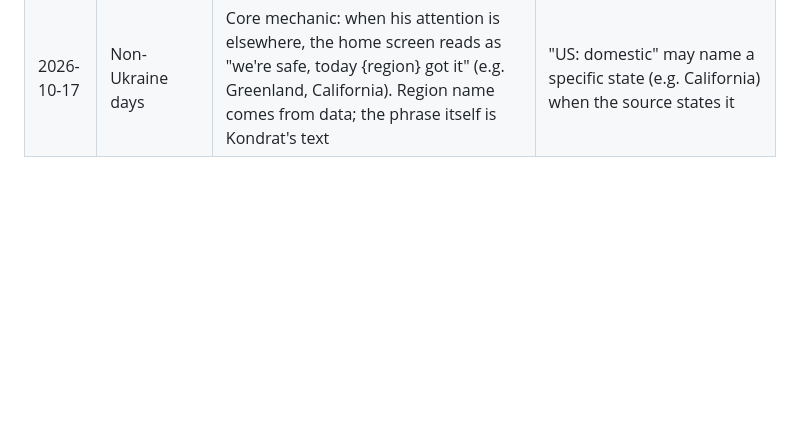
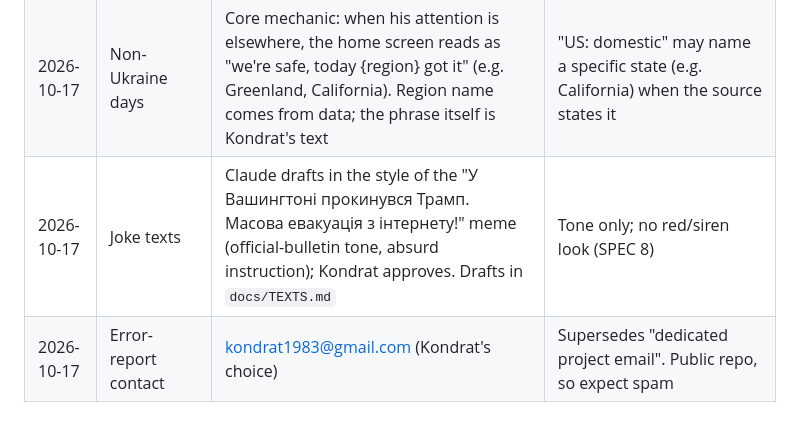
Before and after one commit to kondrat1983/orange-alert, a Markdown page: docs/DECISIONS.md, the part around the change. GitHub-like rendering; blank space fills up the shorter version.

Commit message:
Draft UI joke texts; set error-report email
Co-Authored-By: Claude Opus 5.5 <noreply@anthropic.com>
Claude-Session: https://claude.ai/code/session_01EZkJvFx1ggMuqTHMaqTxfX

```diff
--- a/docs/DECISIONS.md
+++ b/docs/DECISIONS.md
@@ -34,3 +34,5 @@ Answers from the business-analyst phase (SPEC.md section 2). Newest at the botto
 | 2026-10-17 | Error-report contact | Dedicated project email (address TBD by Kondrat); never his personal address | |
 | 2026-10-17 | Pipeline schedule | Every 30 min (default; no API cost now) | Main-session default, not asked |
 | 2026-10-17 | Non-Ukraine days | Core mechanic: when his attention is elsewhere, the home screen reads as "we're safe, today {region} got it" (e.g. Greenland, California). Region name comes from data; the phrase itself is Kondrat's text | "US: domestic" may name a specific state (e.g. California) when the source states it |
+| 2026-10-17 | Joke texts | Claude drafts in the style of the "У Вашингтоні прокинувся Трамп. Масова евакуація з інтернету!" meme (official-bulletin tone, absurd instruction); Kondrat approves. Drafts in `docs/TEXTS.md` | Tone only; no red/siren look (SPEC 8) |
+| 2026-10-17 | Error-report contact | kondrat1983@gmail.com (Kondrat's choice) | Supersedes "dedicated project email". Public repo, so expect spam |
```
Also changed, not shown: docs/TEXTS.md (added, +45 -0 lines).
